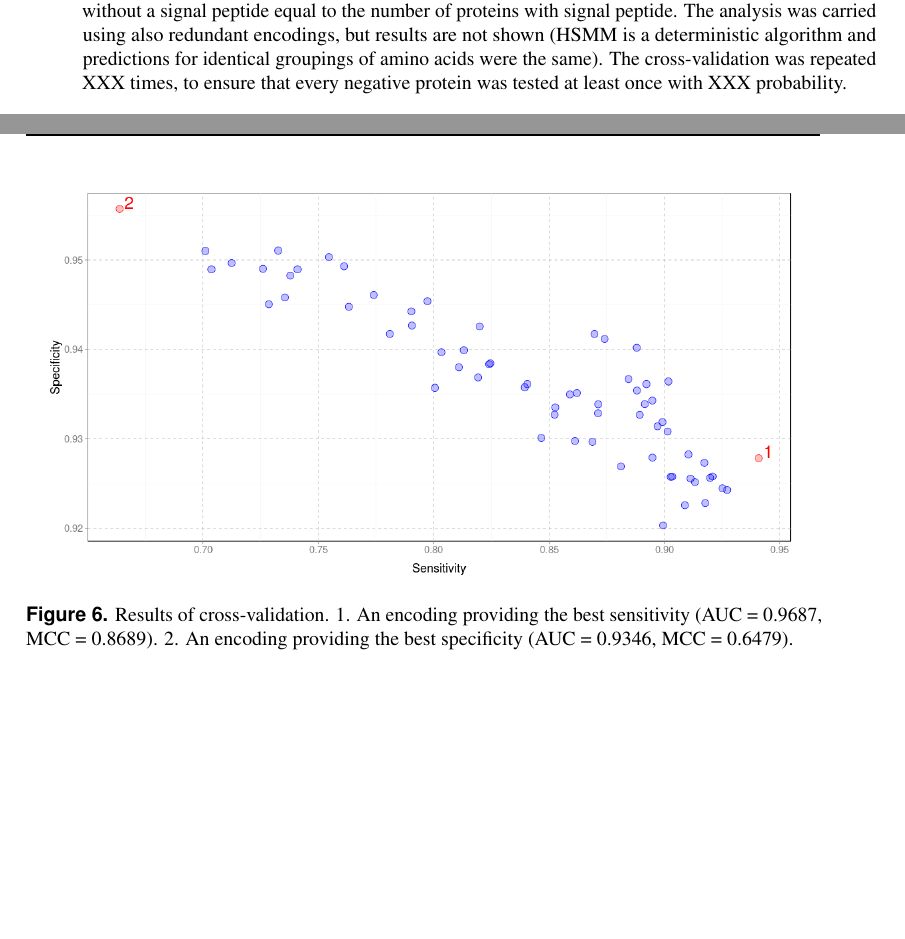
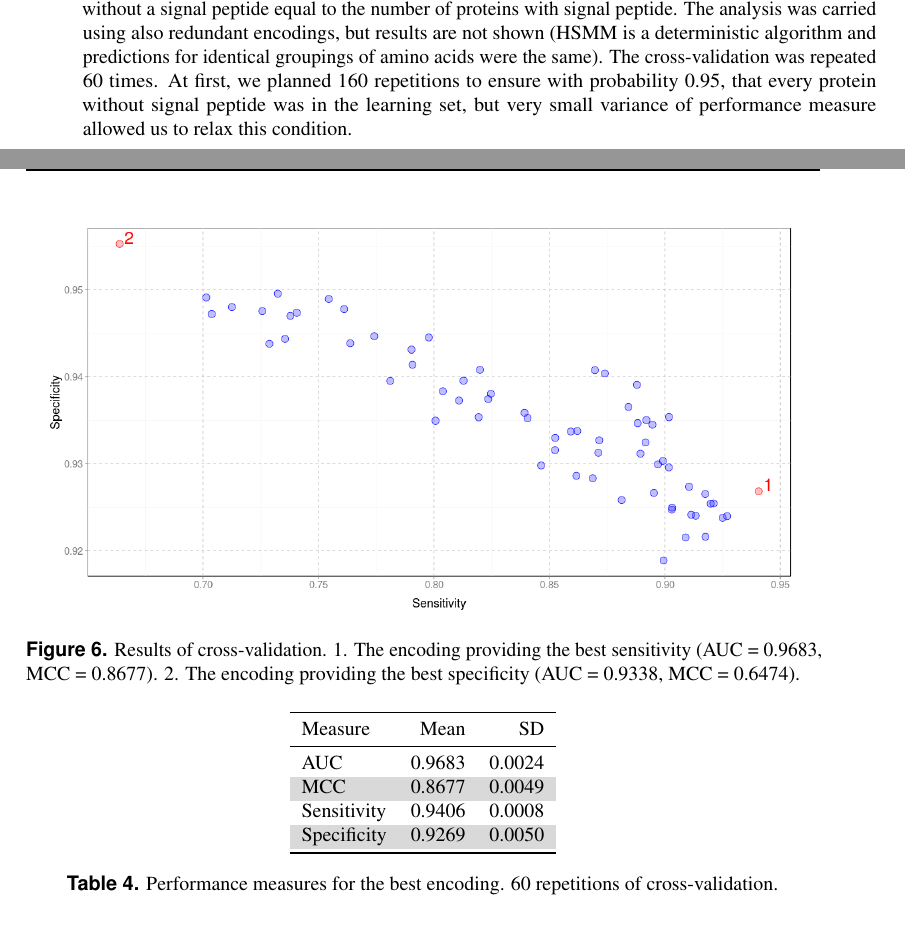
Before and after one commit to michbur/gcb_submission, a LaTeX document (paper.tex): two parts of pages 4 and 7 of 10, joined at a grey line, cut so that both start at the same text, the shorter picture padded with empty space. Compiled offline with pdfLaTeX.

Commit message:
added results from all repetitions

```diff
--- a/paper.tex
+++ b/paper.tex
@@ -129,7 +129,7 @@ Size & Size \\
 We selected 13 properties from AAIndex database~\citep{2008kawashimaaaindex} (see Table~\ref{tab:aaprop}), each attributed to a single criterion. We established 96 permutations of the properties, where each permutation contains only one property associated with a given criterion. Considering all permutations of properties, we created 96 possible clusterings of amino acids using Euclidean distance and Ward's method. Further, we cut the clusterings to create four-group encodings. As expected, some encodings (31\%) were identical.
 
 To compare encodings we performed a 5-fold cross-validation training a new instance of signalHsmm on every encoding. We created balanced data sets by subsampling a number of proteins without a signal peptide equal to the number of proteins with signal peptide.
-The analysis was carried using also redundant encodings, but results are not shown (HSMM is a deterministic algorithm and predictions for identical groupings of amino acids were the same). The cross-validation was repeated XXX times, to ensure that every negative protein was tested at least once with XXX probability.
+The analysis was carried using also redundant encodings, but results are not shown (HSMM is a deterministic algorithm and predictions for identical groupings of amino acids were the same). The cross-validation was repeated 60 times. At first, we planned 160 repetitions to ensure with probability 0.95, that every protein without signal peptide was in the learning set, but very small variance of performance measure allowed us to relax this condition.
 
 \subsection*{Hidden semi-Markov model}
 Hidden semi-Markov model (HSMM) is an extension of hidden Markov model (HMM).
@@ -314,7 +314,7 @@ XXX n-grams were further used in the analysis
 
 \begin{figure}[ht]\centering
 \includegraphics[width=0.95\textwidth]{figures/cvres.png}
-\caption{Results of cross-validation. 1. An encoding providing the best sensitivity (AUC = 0.9687, MCC = 0.8689). 2. An encoding providing the best specificity (AUC = 0.9346, MCC = 0.6479).}
+\caption{Results of cross-validation. 1. The encoding providing the best sensitivity (AUC = 0.9683, MCC = 0.8677). 2. The encoding providing the best specificity (AUC = 0.9338, MCC = 0.6474).}
 \label{fig:cvres}
 \end{figure}
 
@@ -360,6 +360,22 @@ A, E, K, Q, R \\
 
 We used four performance measures to evaluate results of cross-validation: specificity, sensitivity, Matthew's Correlation Coefficient ($\phi$ coefficient) and Area Under the Curve (AUC). All encodings provide very good AUC (0.93 -- 0.97) and specificity (0.92 -- 0.96). The encodings have the biggest impact on sensitivity, which ranges from 0.66 to 0.94. The final signalHsmm algorithm uses the encoding, that yields the highest specificity and Matthew's Correlation coefficient as well as the second best AUC (see Fig.~\ref{fig:cvres}).
 
+\begin{table}[ht]
+\centering
+\begin{tabular}{lrr}
+  \toprule
+Measure & Mean & SD \\
+  \midrule
+AUC & 0.9683 & 0.0024 \\
+   \rowcolor[gray]{0.85}MCC & 0.8677 & 0.0049 \\
+  Sensitivity & 0.9406 & 0.0008 \\
+   \rowcolor[gray]{0.85}Specificity & 0.9269 & 0.0050 \\
+   \bottomrule
+\end{tabular}
+\caption{Performance measures for the best encoding. 60 repetitions of cross-validation.}
+\label{tab:perfmeas}
+\end{table}
+
 \subsection*{Comparision of encodings}
 
 We examined more deeply encodings with the best and the worst sensitivity. In both cases Group 1 tends to contain polar amino acids typical with the average size of residuals. In the best encoding, all charged amino acids, both acids and even weak bases as histidine, also belong to this group. This group, nearly absent in h-region, provides very good distinction between parts of signal peptide for best encoding. In the worst encoding, where polar and charged character of the Group 1 is not that explicit, the difference in frequency between regions is also less visible.
```
Also changed, not shown: figures/cvres.png, paper.pdf, 1 other file.
